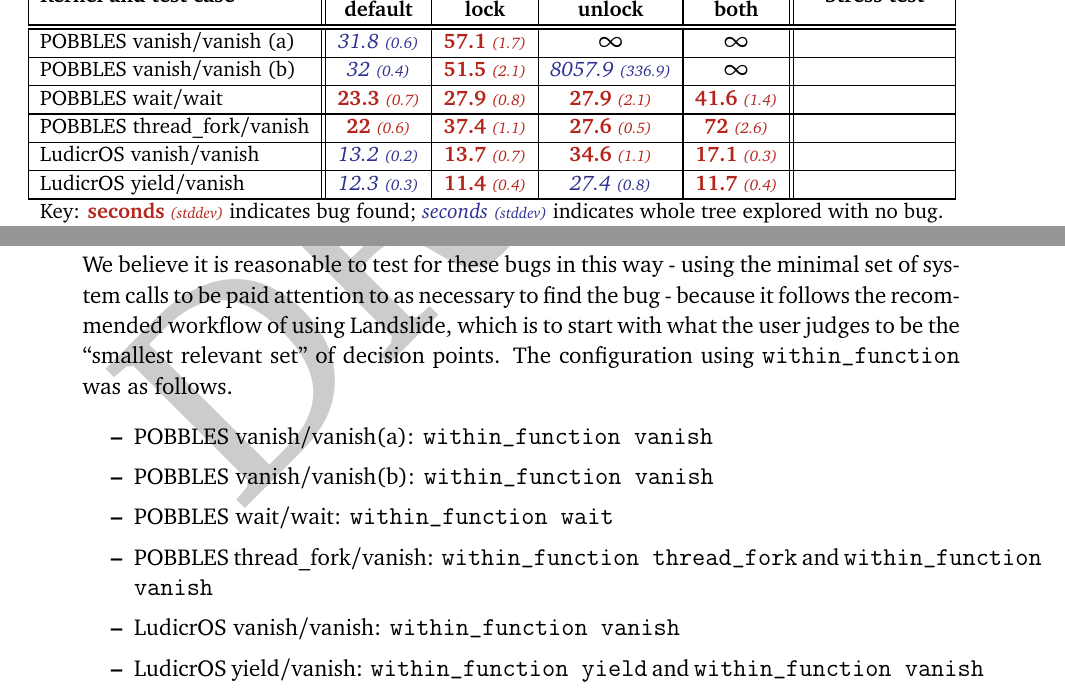
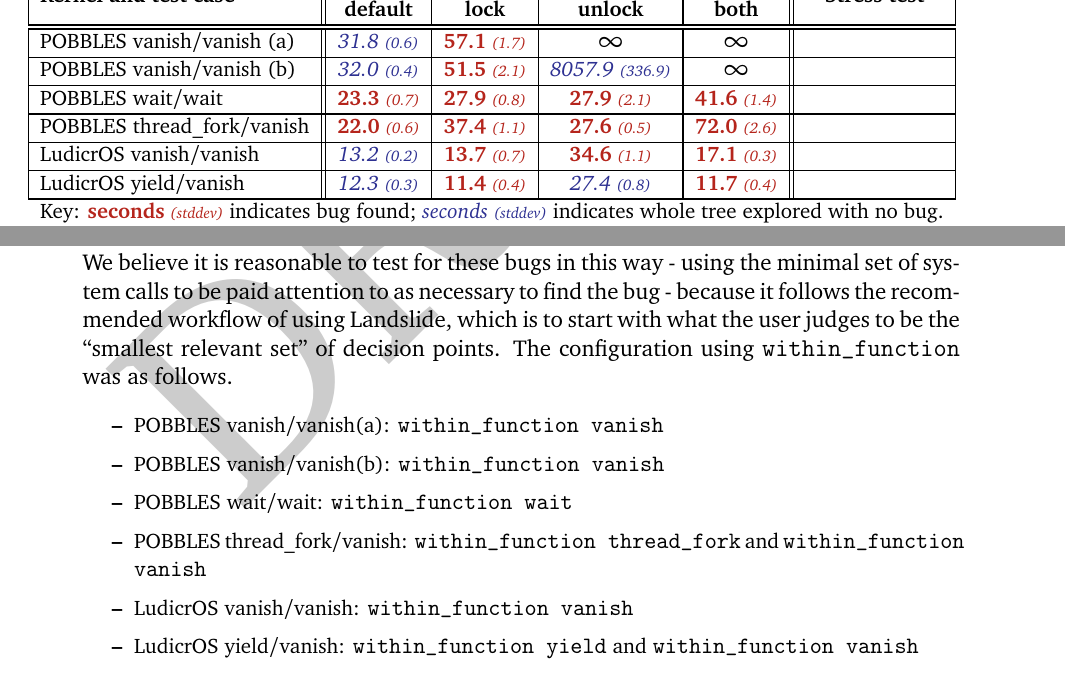
Before and after one commit to bblum/thesis, a LaTeX thesis (thesis.tex, which reads evaluation.tex): two parts of pages 16 and 17 of 27, joined at a grey line, cut so that both start at the same text. Compiled offline with pdfLaTeX.

Commit message:
minor fmt changes evaluation

```diff
--- a/evaluation.tex
+++ b/evaluation.tex
@@ -34,11 +34,11 @@
 		\hline\hline
 		POBBLES vanish/vanish (a) & \nobugnum{31.8}{0.6} & \bugnum{57.1}{1.7} & $\infty$ & $\infty$ & \\
 		\hline
-		POBBLES vanish/vanish (b) & \nobugnum{32}{0.4} & \bugnum{51.5}{2.1} & \nobugnum{8057.9}{336.9} & $\infty$ & \\
+		POBBLES vanish/vanish (b) & \nobugnum{32.0}{0.4} & \bugnum{51.5}{2.1} & \nobugnum{8057.9}{336.9} & $\infty$ & \\
 		\hline
 		POBBLES wait/wait & \bugnum{23.3}{0.7} & \bugnum{27.9}{0.8} & \bugnum{27.9}{2.1} & \bugnum{41.6}{1.4} & \\
 		\hline
-		POBBLES thread\_fork/vanish & \bugnum{22}{0.6} & \bugnum{37.4}{1.1} & \bugnum{27.6}{0.5} & \bugnum{72}{2.6} & \\
+		POBBLES thread\_fork/vanish & \bugnum{22.0}{0.6} & \bugnum{37.4}{1.1} & \bugnum{27.6}{0.5} & \bugnum{72.0}{2.6} & \\
 		\hline
 		LudicrOS vanish/vanish & \nobugnum{13.2}{0.2} & \bugnum{13.7}{0.7} & \bugnum{34.6}{1.1} & \bugnum{17.1}{0.3} & \\
 		\hline
@@ -66,6 +66,7 @@
 	\item All trials were also run with Landslide configured to pay attention to only the relevant system calls (using \texttt{within\_function}; Section~\ref{sec:using-decision}).
 
 	We believe it is reasonable to test for these bugs in this way - using the minimal set of system calls to be paid attention to as necessary to find the bug - because it follows the recommended workflow of using Landslide, which is to start with what the user judges to be the ``smallest relevant set'' of decision points. The configuration using \texttt{within\_function} was as follows.
+	{\small
 	\begin{itemize}
 		\item POBBLES vanish/vanish(a): \texttt{within\_function vanish}
 		\item POBBLES vanish/vanish(b): \texttt{within\_function vanish}
```
Also changed, not shown: evaluation.tex (1 more changed lines).
